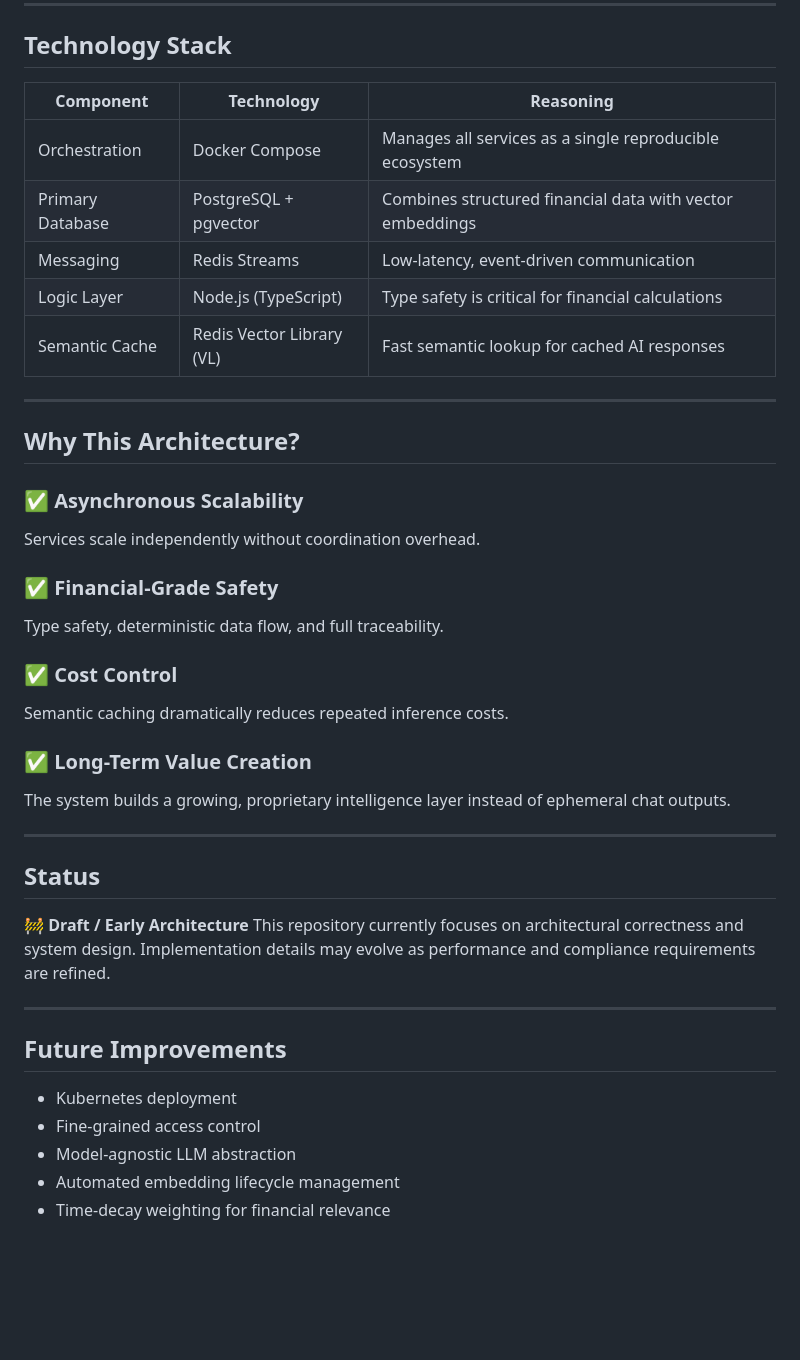
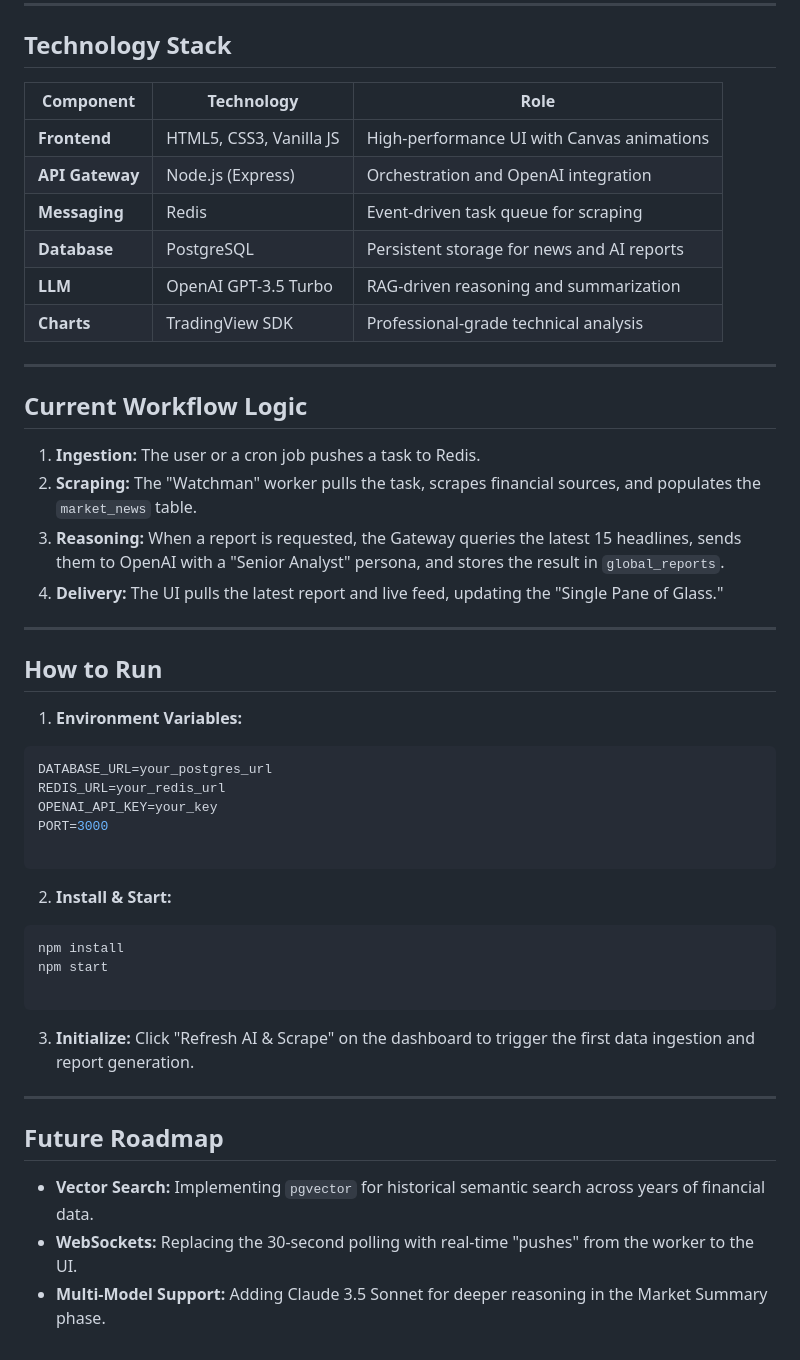
Before and after one commit to mattjcheung/forexNews, a Markdown page: README.md, the part around one of its changes. GitHub-like rendering; blank space fills up the shorter version.

````diff
--- a/README.md
+++ b/README.md
@@ -158,48 +43,52 @@ No black-box decisions.
 
 ## Technology Stack
 
-| Component        | Technology                | Reasoning                                                 |
-| ---------------- | ------------------------- | --------------------------------------------------------- |
-| Orchestration    | Docker Compose            | Manages all services as a single reproducible ecosystem   |
-| Primary Database | PostgreSQL + pgvector     | Combines structured financial data with vector embeddings |
-| Messaging        | Redis Streams             | Low-latency, event-driven communication                   |
-| Logic Layer      | Node.js (TypeScript)      | Type safety is critical for financial calculations        |
-| Semantic Cache   | Redis Vector Library (VL) | Fast semantic lookup for cached AI responses              |
+| Component | Technology | Role |
+| --- | --- | --- |
+| **Frontend** | HTML5, CSS3, Vanilla JS | High-performance UI with Canvas animations |
+| **API Gateway** | Node.js (Express) | Orchestration and OpenAI integration |
+| **Messaging** | Redis | Event-driven task queue for scraping |
+| **Database** | PostgreSQL | Persistent storage for news and AI reports |
+| **LLM** | OpenAI GPT-3.5 Turbo | RAG-driven reasoning and summarization |
+| **Charts** | TradingView SDK | Professional-grade technical analysis |
 
 ---
 
-## Why This Architecture?
+## Current Workflow Logic
 
-### ✅ Asynchronous Scalability
-
-Services scale independently without coordination overhead.
-
-### ✅ Financial-Grade Safety
-
-Type safety, deterministic data flow, and full traceability.
-
-### ✅ Cost Control
-
-Semantic caching dramatically reduces repeated inference costs.
-
-### ✅ Long-Term Value Creation
-
-The system builds a growing, proprietary intelligence layer instead of ephemeral chat outputs.
+1. **Ingestion:** The user or a cron job pushes a task to Redis.
+2. **Scraping:** The "Watchman" worker pulls the task, scrapes financial sources, and populates the `market_news` table.
+3. **Reasoning:** When a report is requested, the Gateway queries the latest 15 headlines, sends them to OpenAI with a "Senior Analyst" persona, and stores the result in `global_reports`.
+4. **Delivery:** The UI pulls the latest report and live feed, updating the "Single Pane of Glass."
 
 ---
 
-## Status
+## How to Run
 
-🚧 **Draft / Early Architecture**
-This repository currently focuses on architectural correctness and system design.
-Implementation details may evolve as performance and compliance requirements are refined.
+1. **Environment Variables:**
+```env
+DATABASE_URL=your_postgres_url
+REDIS_URL=your_redis_url
+OPENAI_API_KEY=your_key
+PORT=3000
+
+```
+
+
+2. **Install & Start:**
+```bash
+npm install
+npm start
+
+```
+
+
+3. **Initialize:** Click "Refresh AI & Scrape" on the dashboard to trigger the first data ingestion and report generation.
 
 ---
 
-## Future Improvements
+## Future Roadmap
 
-* Kubernetes deployment
-* Fine-grained access control
-* Model-agnostic LLM abstraction
-* Automated embedding lifecycle management
-* Time-decay weighting for financial relevance
+* **Vector Search:** Implementing `pgvector` for historical semantic search across years of financial data.
+* **WebSockets:** Replacing the 30-second polling with real-time "pushes" from the worker to the UI.
+* **Multi-Model Support:** Adding Claude 3.5 Sonnet for deeper reasoning in the Market Summary phase.
````
Also changed, not shown: other parts of README.md (+20 -135 lines).
